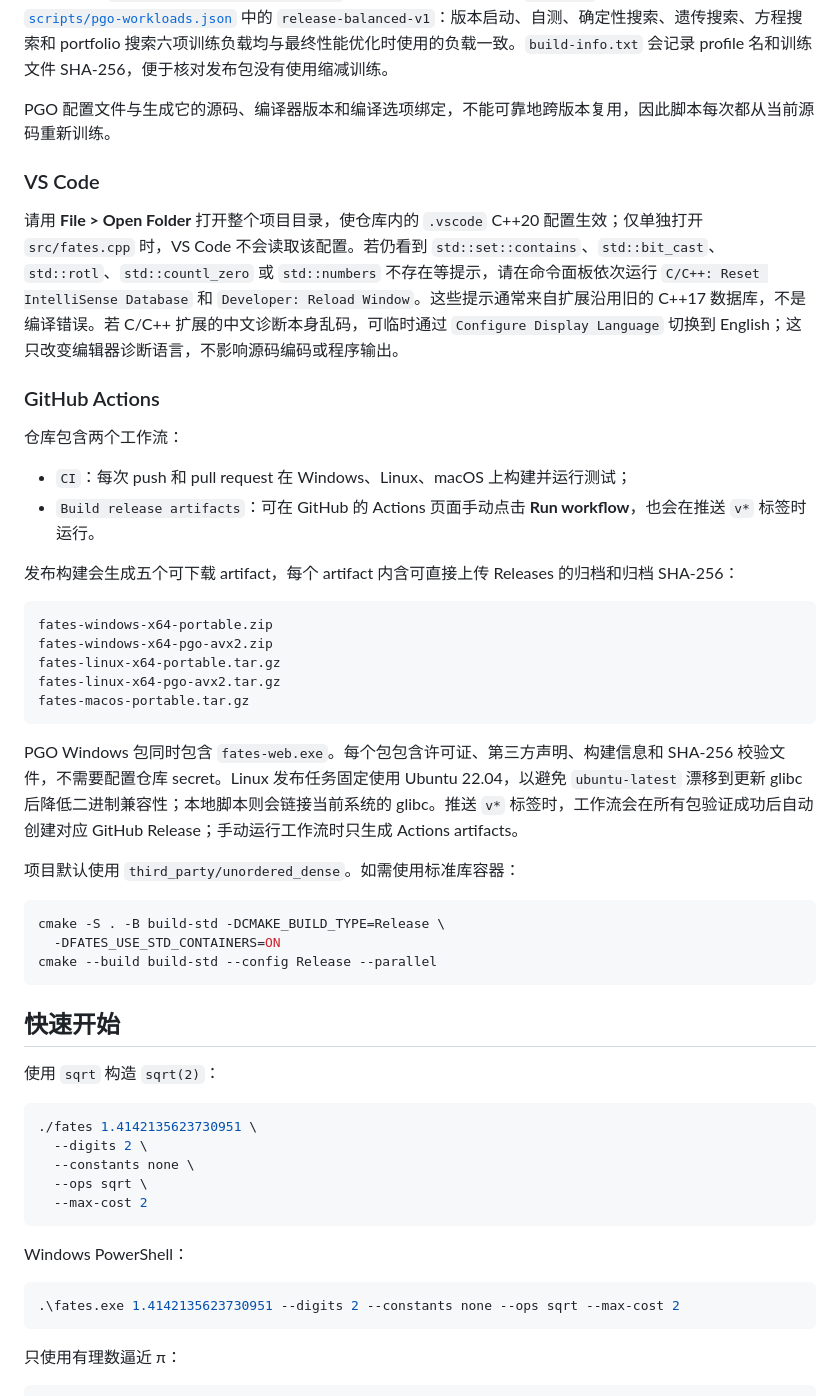
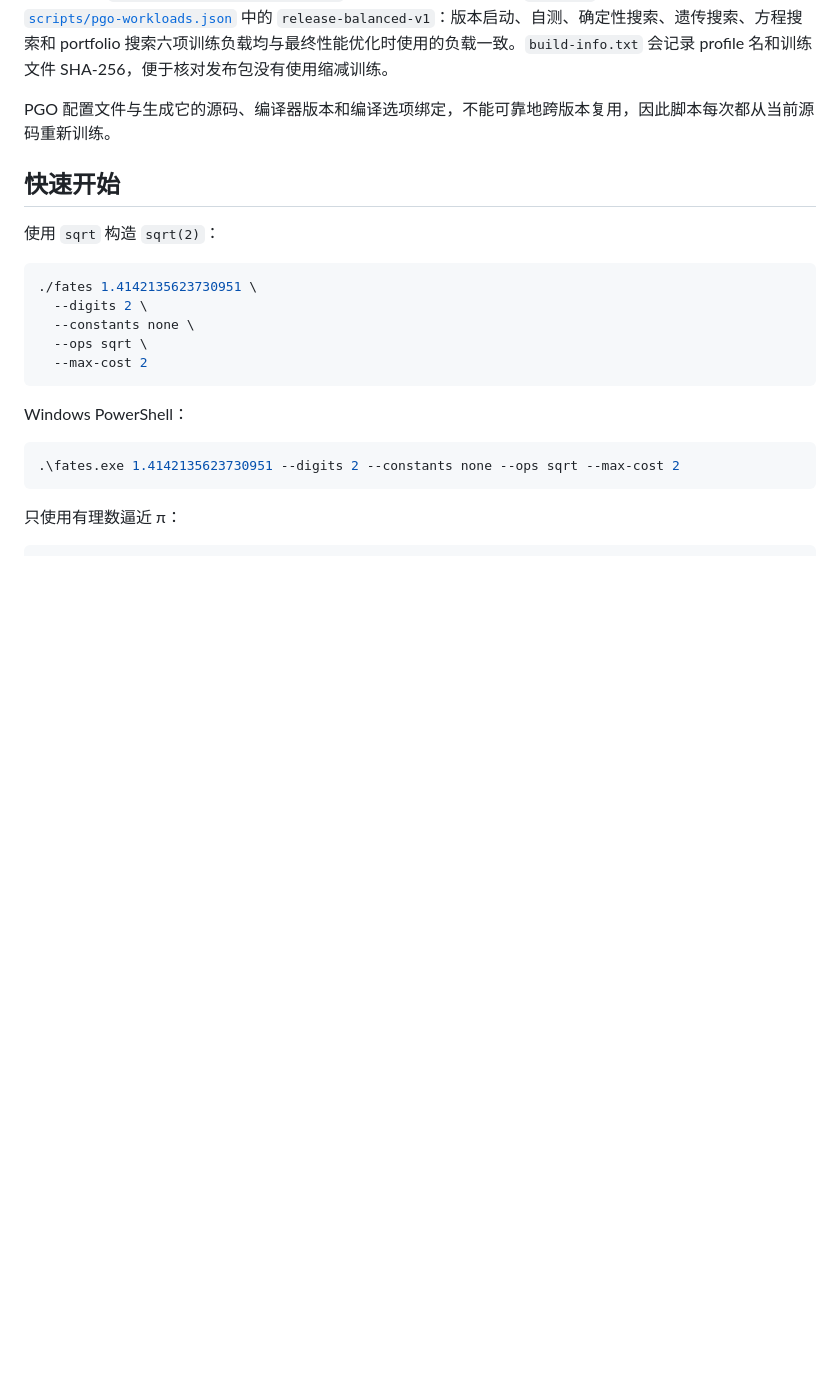
Before and after one commit to quarkorz-collab/Fates, a Markdown page: README.md, the part around the change. GitHub-like rendering; blank space fills up the shorter version.

Commit message:
Edit README
Edit README

````diff
--- a/README.md
+++ b/README.md
@@ -78,37 +78,6 @@ bash scripts/build-pgo-linux.sh --enable-avx2 --training balanced
 默认输出到 `artifacts/linux-x64-pgo-avx2/`。正式发布构建固定使用 `balanced`。Windows 和 Linux 都读取 [`scripts/pgo-workloads.json`](scripts/pgo-workloads.json) 中的 `release-balanced-v1`：版本启动、自测、确定性搜索、遗传搜索、方程搜索和 portfolio 搜索六项训练负载均与最终性能优化时使用的负载一致。`build-info.txt` 会记录 profile 名和训练文件 SHA-256，便于核对发布包没有使用缩减训练。
 
 PGO 配置文件与生成它的源码、编译器版本和编译选项绑定，不能可靠地跨版本复用，因此脚本每次都从当前源码重新训练。
-
-### VS Code
-
-请用 **File > Open Folder** 打开整个项目目录，使仓库内的 `.vscode` C++20 配置生效；仅单独打开 `src/fates.cpp` 时，VS Code 不会读取该配置。若仍看到 `std::set::contains`、`std::bit_cast`、`std::rotl`、`std::countl_zero` 或 `std::numbers` 不存在等提示，请在命令面板依次运行 `C/C++: Reset IntelliSense Database` 和 `Developer: Reload Window`。这些提示通常来自扩展沿用旧的 C++17 数据库，不是编译错误。若 C/C++ 扩展的中文诊断本身乱码，可临时通过 `Configure Display Language` 切换到 English；这只改变编辑器诊断语言，不影响源码编码或程序输出。
-
-### GitHub Actions
-
-仓库包含两个工作流：
-
-- `CI`：每次 push 和 pull request 在 Windows、Linux、macOS 上构建并运行测试；
-- `Build release artifacts`：可在 GitHub 的 Actions 页面手动点击 **Run workflow**，也会在推送 `v*` 标签时运行。
-
-发布构建会生成五个可下载 artifact，每个 artifact 内含可直接上传 Releases 的归档和归档 SHA-256：
-
-```text
-fates-windows-x64-portable.zip
-fates-windows-x64-pgo-avx2.zip
-fates-linux-x64-portable.tar.gz
-fates-linux-x64-pgo-avx2.tar.gz
-fates-macos-portable.tar.gz
-```
-
-PGO Windows 包同时包含 `fates-web.exe`。每个包包含许可证、第三方声明、构建信息和 SHA-256 校验文件，不需要配置仓库 secret。Linux 发布任务固定使用 Ubuntu 22.04，以避免 `ubuntu-latest` 漂移到更新 glibc 后降低二进制兼容性；本地脚本则会链接当前系统的 glibc。推送 `v*` 标签时，工作流会在所有包验证成功后自动创建对应 GitHub Release；手动运行工作流时只生成 Actions artifacts。
-
-项目默认使用 `third_party/unordered_dense`。如需使用标准库容器：
-
-```bash
-cmake -S . -B build-std -DCMAKE_BUILD_TYPE=Release \
-  -DFATES_USE_STD_CONTAINERS=ON
-cmake --build build-std --config Release --parallel
-```
 
 ## 快速开始
 
````
